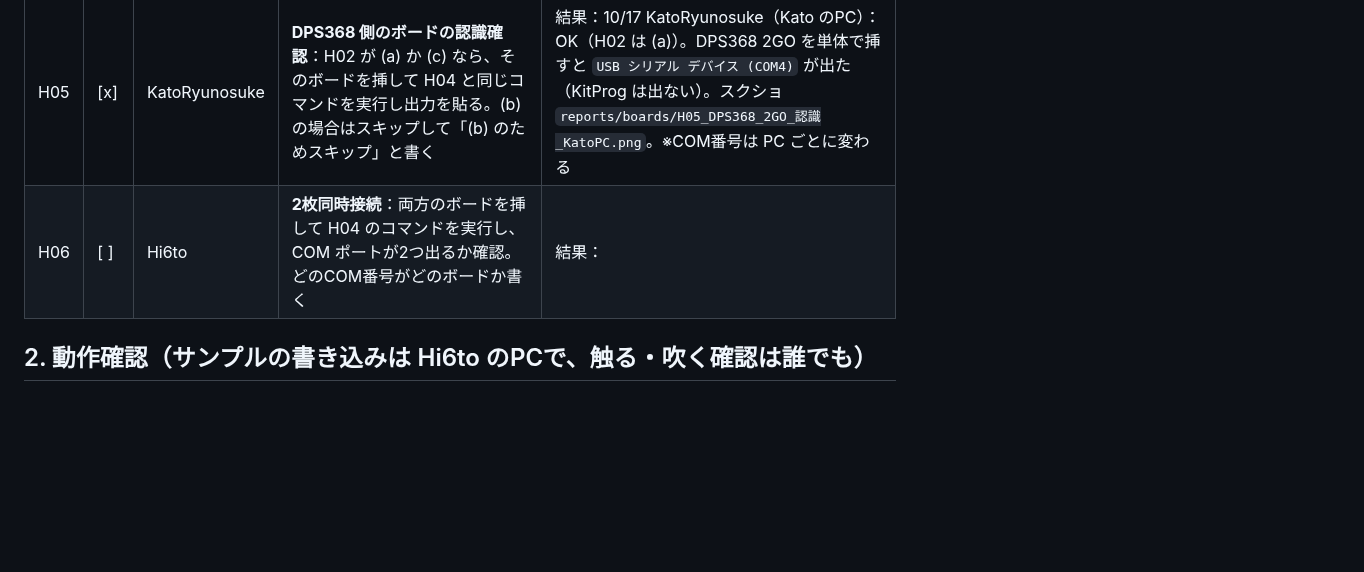
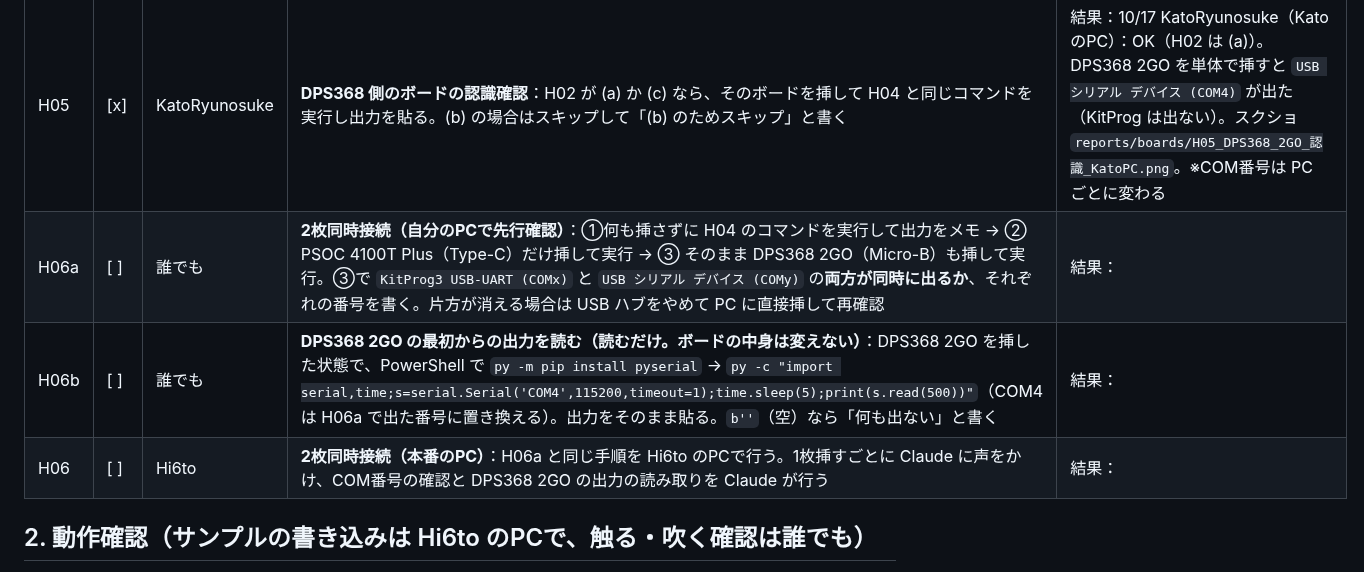
Before and after one commit to jphacks/sp_2605, a Markdown page: TASKS.md, the part around the change. Rendered like a GitHub page; blank space fills up the shorter version.

Commit message:
TASKS: 2枚同時接続とDPS368 2GO出力確認をメンバーも実施できるよう追加 (H06a・H06b)
Co-Authored-By: Claude Opus 5.5 <noreply@anthropic.com>

```diff
--- a/TASKS.md
+++ b/TASKS.md
@@ -34,7 +34,9 @@
 | H03 | [x] | KatoRyunosuke | **USB ケーブルの確認**：コネクタの形（Type-C / Micro-B）と本数を書く。ボードをPCに挿して、**ボードのLEDが点くか**と、PCで「デバイスを接続した音」が鳴るかを書く | 結果：10/17 KatoRyunosuke：付属ケーブルは **USB-A ⇔ Micro-B が1本だけ**（DPS368 2GO / PSoC6 用）。**PSOC 4100T Plus 用の Type-C ケーブルは付いていない** → C to C ケーブルを用意済み。DPS368 2GO（Micro-B）・PSOC 4100T Plus（Type-C）ともに PC に挿すと **LED 点灯**を確認。接続音は未記録 |
 | H04 | [x] | KatoRyunosuke | **PSOC 4100T Plus の認識確認**：USB で挿して、PowerShell で次を実行し出力を貼る：`Get-PnpDevice -PresentOnly \| Where-Object FriendlyName -match 'KitProg\|COM\|CMSIS'`。「KitProg3」や「USB シリアル デバイス (COMx)」が出ればOK。※ Hi6to のPCの **COM6・COM7 は Bluetooth なのでボードではない** | 結果：10/17 KatoRyunosuke（Kato のPC）：OK。`KitProg3 USB-UART (COM3)` / `KitProg3 bridge` / `KitProg3 CMSIS-DAP` が出た。スクショ `reports/boards/H04_PSOC4100TPlus_認識_KatoPC.png`。※COM番号は PC ごとに変わる |
 | H05 | [x] | KatoRyunosuke | **DPS368 側のボードの認識確認**：H02 が (a) か (c) なら、そのボードを挿して H04 と同じコマンドを実行し出力を貼る。(b) の場合はスキップして「(b) のためスキップ」と書く | 結果：10/17 KatoRyunosuke（Kato のPC）：OK（H02 は (a)）。DPS368 2GO を単体で挿すと `USB シリアル デバイス (COM4)` が出た（KitProg は出ない）。スクショ `reports/boards/H05_DPS368_2GO_認識_KatoPC.png`。※COM番号は PC ごとに変わる |
-| H06 | [ ] | Hi6to | **2枚同時接続**：両方のボードを挿して H04 のコマンドを実行し、COM ポートが2つ出るか確認。どのCOM番号がどのボードか書く | 結果： |
+| H06a | [ ] | 誰でも | **2枚同時接続（自分のPCで先行確認）**：①何も挿さずに H04 のコマンドを実行して出力をメモ → ② PSOC 4100T Plus（Type-C）だけ挿して実行 → ③ そのまま DPS368 2GO（Micro-B）も挿して実行。③で `KitProg3 USB-UART (COMx)` と `USB シリアル デバイス (COMy)` の**両方が同時に出るか**、それぞれの番号を書く。片方が消える場合は USB ハブをやめて PC に直接挿して再確認 | 結果： |
+| H06b | [ ] | 誰でも | **DPS368 2GO の最初からの出力を読む（読むだけ。ボードの中身は変えない）**：DPS368 2GO を挿した状態で、PowerShell で `py -m pip install pyserial` → `py -c "import serial,time;s=serial.Serial('COM4',115200,timeout=1);time.sleep(5);print(s.read(500))"`（COM4 は H06a で出た番号に置き換える）。出力をそのまま貼る。`b''`（空）なら「何も出ない」と書く | 結果： |
+| H06 | [ ] | Hi6to | **2枚同時接続（本番のPC）**：H06a と同じ手順を Hi6to のPCで行う。1枚挿すごとに Claude に声をかけ、COM番号の確認と DPS368 2GO の出力の読み取りを Claude が行う | 結果： |
 
 ## 2. 動作確認（サンプルの書き込みは Hi6to のPCで、触る・吹く確認は誰でも）
 
```
